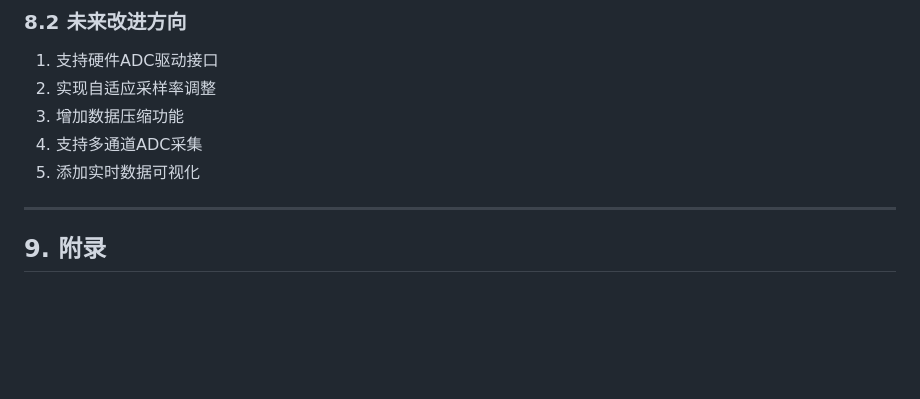
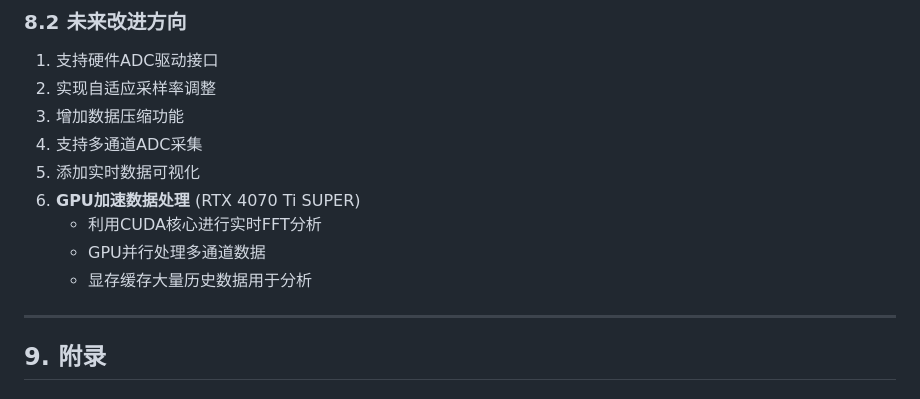
Before and after one commit to skyTEAM-w/FastRing, a Markdown page: docs/test_report.md, the part around one of its changes. Rendered like a GitHub page; blank space fills up the shorter version.

```diff
--- a/docs/test_report.md
+++ b/docs/test_report.md
@@ -288,6 +312,10 @@ Average rate: [平均速率] Kbps
 3. 增加数据压缩功能
 4. 支持多通道ADC采集
 5. 添加实时数据可视化
+6. **GPU加速数据处理** (RTX 4070 Ti SUPER)
+   - 利用CUDA核心进行实时FFT分析
+   - GPU并行处理多通道数据
+   - 显存缓存大量历史数据用于分析
 
 ---
 
```
Also changed, not shown: other parts of docs/test_report.md (+61 -37 lines), docs/architecture.md (+18 -11 lines).
